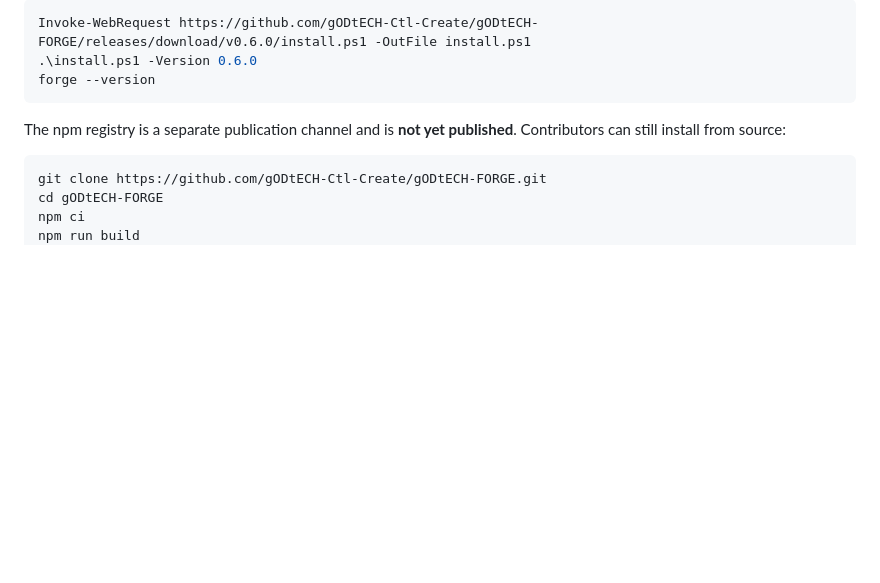
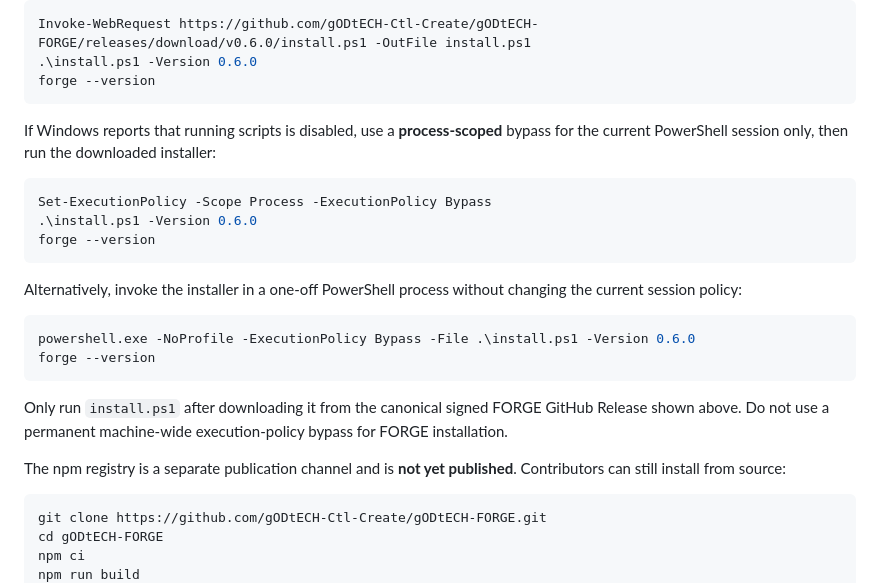
Before and after one commit to gODtECH-Ctl-Create/gODtECH-FORGE, a Markdown page: README.md, the part around the change. GitHub-like rendering; blank space fills up the shorter version.

Commit message:
Docs: explain safe PowerShell execution-policy bypass

````diff
--- a/README.md
+++ b/README.md
@@ -102,6 +102,23 @@ Invoke-WebRequest https://github.com/gODtECH-Ctl-Create/gODtECH-FORGE/releases/d
 .\install.ps1 -Version 0.6.0
 forge --version
 ```
+
+If Windows reports that running scripts is disabled, use a **process-scoped** bypass for the current PowerShell session only, then run the downloaded installer:
+
+```powershell
+Set-ExecutionPolicy -Scope Process -ExecutionPolicy Bypass
+.\install.ps1 -Version 0.6.0
+forge --version
+```
+
+Alternatively, invoke the installer in a one-off PowerShell process without changing the current session policy:
+
+```powershell
+powershell.exe -NoProfile -ExecutionPolicy Bypass -File .\install.ps1 -Version 0.6.0
+forge --version
+```
+
+Only run `install.ps1` after downloading it from the canonical signed FORGE GitHub Release shown above. Do not use a permanent machine-wide execution-policy bypass for FORGE installation.
 
 The npm registry is a separate publication channel and is **not yet published**. Contributors can still install from source:
 
````
